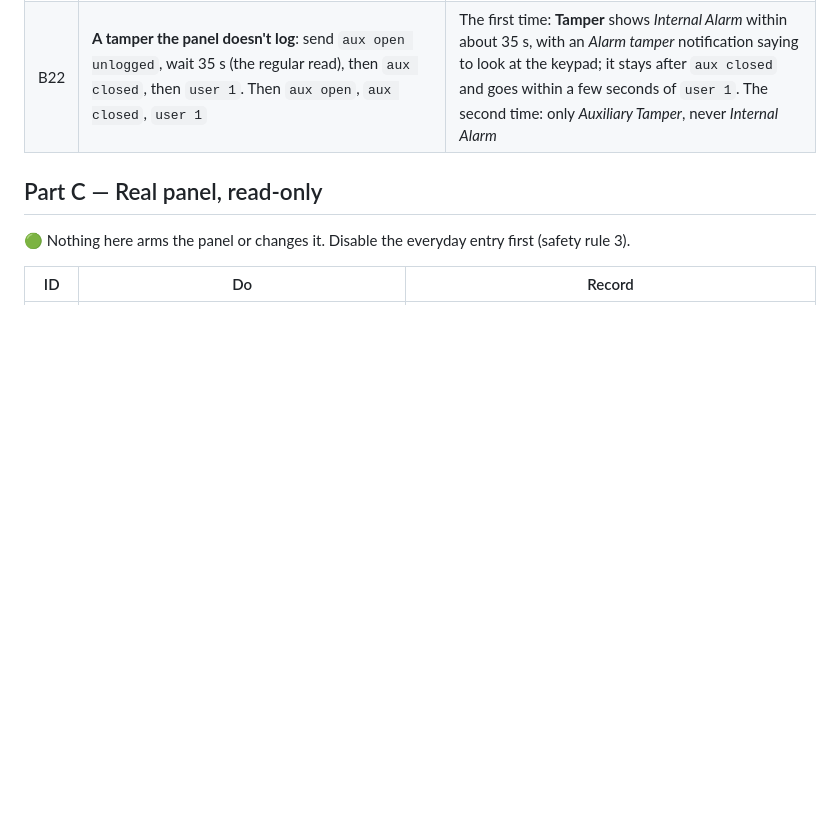
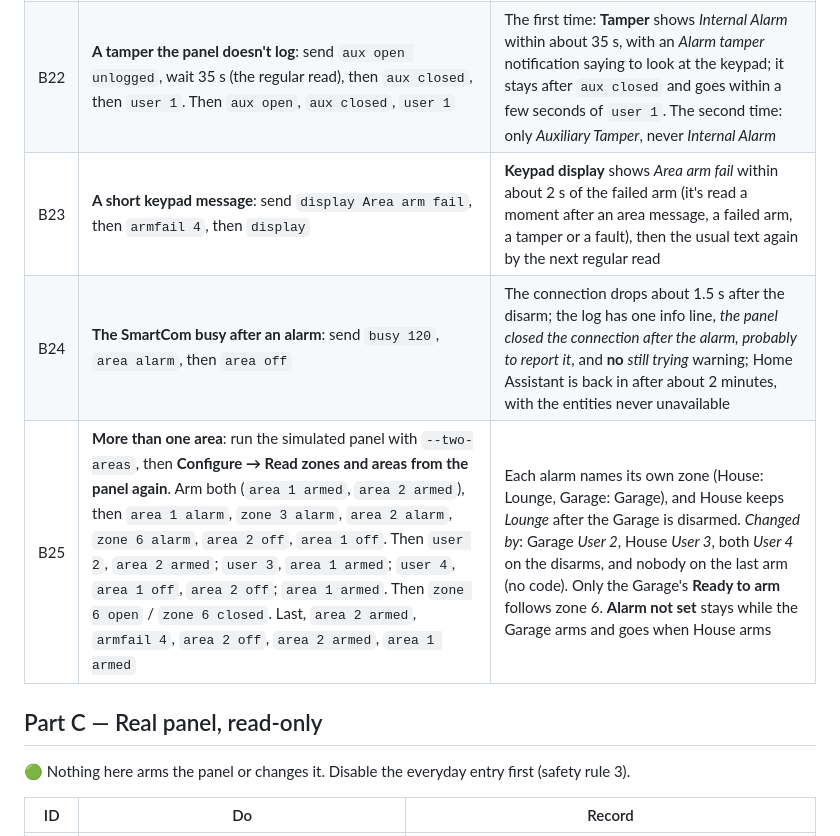
Before and after one commit to metaljay/ha-texecom, a Markdown page: docs/testing/live-test-plan.md, the part around the change. Rendered like a GitHub page; blank space fills up the shorter version.

Commit message:
Docs: test plan B23-B25, the drop after an alarm, test counts
These were in PR #14's last commits, which never reached GitHub.

Co-Authored-By: Claude Opus 5.5 <noreply@anthropic.com>

```diff
--- a/docs/testing/live-test-plan.md
+++ b/docs/testing/live-test-plan.md
@@ -100,6 +100,9 @@ Keep a findings log (a file outside the repository while it may contain anything
 | B20 | **Ask to set the alarm when everyone leaves** blueprint, with an *Occupancy* toggle, 1 minute, and a phone (as B14) | Turning the toggle off: after a minute, the phone asks *Set the alarm?*. Tapping **Set the alarm** sets Away; not tapping, or tapping after the time you chose, does nothing |
 | B21 | **Download diagnostics**, then look in the debug log | `area_flags` lists the flags set for each area by name (e.g. `16 Ready`); `system_flags` shows 8 bytes; the log has lines like `area 1 flags: …` and log events by name |
 | B22 | **A tamper the panel doesn't log**: send `aux open unlogged`, wait 35 s (the regular read), then `aux closed`, then `user 1`. Then `aux open`, `aux closed`, `user 1` | The first time: **Tamper** shows *Internal Alarm* within about 35 s, with an *Alarm tamper* notification saying to look at the keypad; it stays after `aux closed` and goes within a few seconds of `user 1`. The second time: only *Auxiliary Tamper*, never *Internal Alarm* |
+| B23 | **A short keypad message**: send `display Area arm fail`, then `armfail 4`, then `display` | **Keypad display** shows *Area arm fail* within about 2 s of the failed arm (it's read a moment after an area message, a failed arm, a tamper or a fault), then the usual text again by the next regular read |
+| B24 | **The SmartCom busy after an alarm**: send `busy 120`, `area alarm`, then `area off` | The connection drops about 1.5 s after the disarm; the log has one info line, *the panel closed the connection after the alarm, probably to report it*, and **no** *still trying* warning; Home Assistant is back in after about 2 minutes, with the entities never unavailable |
+| B25 | **More than one area**: run the simulated panel with `--two-areas`, then **Configure → Read zones and areas from the panel again**. Arm both (`area 1 armed`, `area 2 armed`), then `area 1 alarm`, `zone 3 alarm`, `area 2 alarm`, `zone 6 alarm`, `area 2 off`, `area 1 off`. Then `user 2`, `area 2 armed`; `user 3`, `area 1 armed`; `user 4`, `area 1 off`, `area 2 off`; `area 1 armed`. Then `zone 6 open` / `zone 6 closed`. Last, `area 2 armed`, `armfail 4`, `area 2 off`, `area 2 armed`, `area 1 armed` | Each alarm names its own zone (House: Lounge, Garage: Garage), and House keeps *Lounge* after the Garage is disarmed. *Changed by*: Garage *User 2*, House *User 3*, both *User 4* on the disarms, and nobody on the last arm (no code). Only the Garage's **Ready to arm** follows zone 6. **Alarm not set** stays while the Garage arms and goes when House arms |
 
 ## Part C — Real panel, read-only
 
```
Also changed, not shown: docs/development/testing.md (+2 -2 lines), docs/user/troubleshooting.md (+2 -0 lines).
